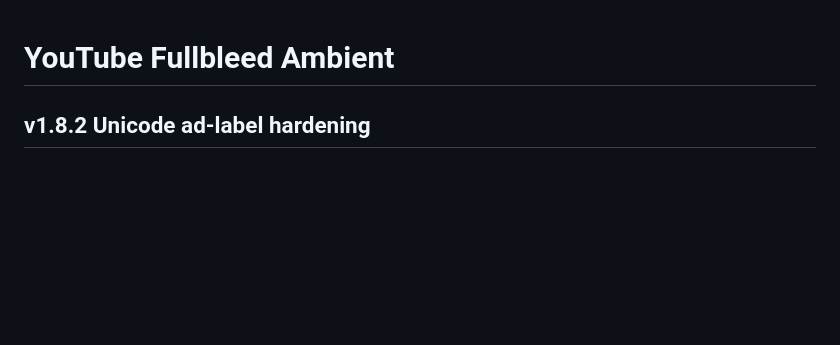
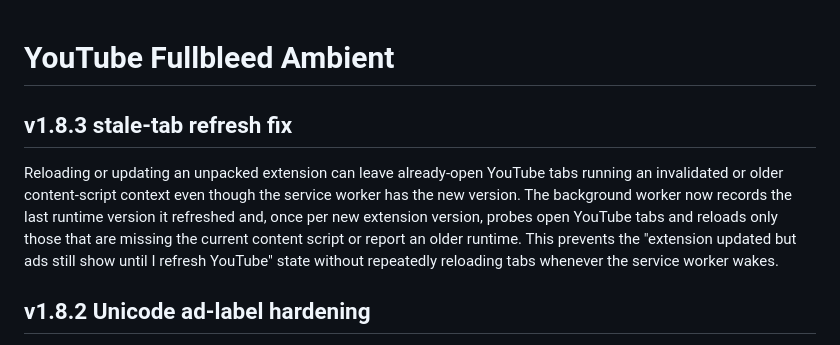
Before and after one commit to trinhtanphat/youtube-fullbleed-ambient, a Markdown page: README.md, the part around the change. Rendered like a GitHub page; blank space fills up the shorter version.

Commit message:
docs: describe v1.8.3 stale tab refresh

```diff
--- a/README.md
+++ b/README.md
@@ -1,4 +1,8 @@
 # YouTube Fullbleed Ambient
+
+## v1.8.3 stale-tab refresh fix
+
+Reloading or updating an unpacked extension can leave already-open YouTube tabs running an invalidated or older content-script context even though the service worker has the new version. The background worker now records the last runtime version it refreshed and, once per new extension version, probes open YouTube tabs and reloads only those that are missing the current content script or report an older runtime. This prevents the "extension updated but ads still show until I refresh YouTube" state without repeatedly reloading tabs whenever the service worker wakes.
 
 ## v1.8.2 Unicode ad-label hardening
 
```
